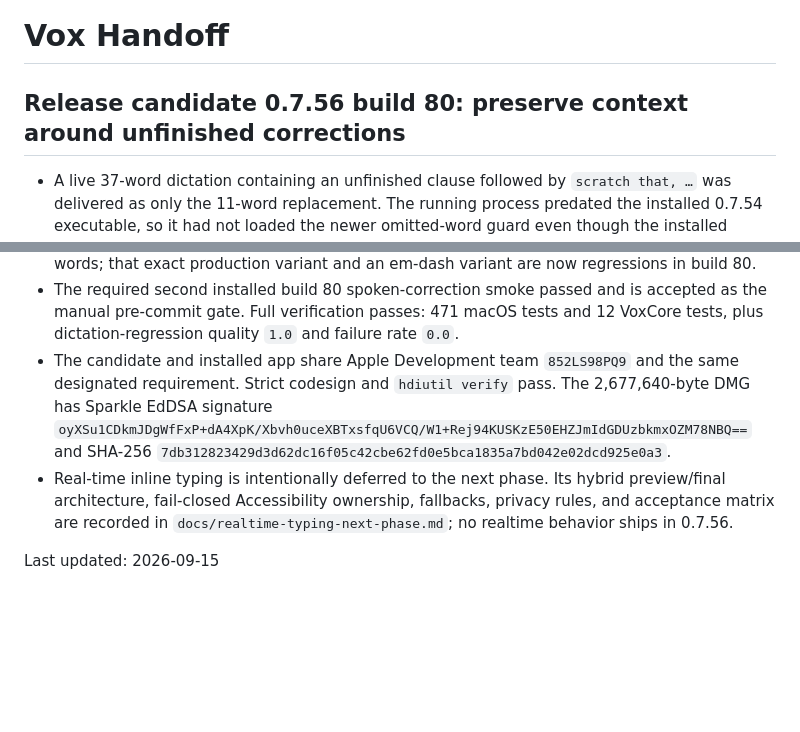
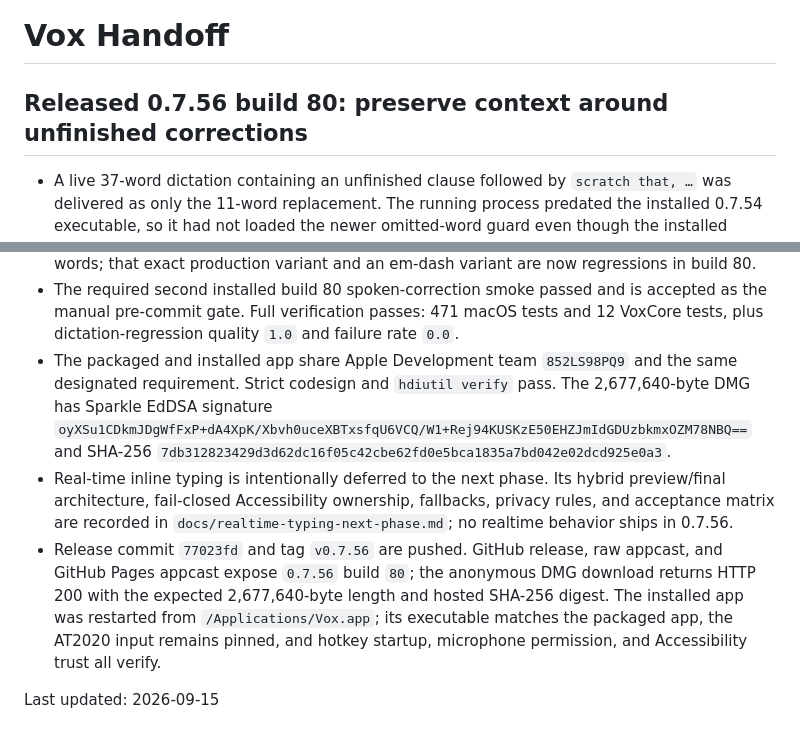
Before and after one commit to andykumeda/vox, a Markdown page: HANDOFF.md, 2 parts joined by grey strips. Drawn GitHub-style; blank space fills up the shorter version.

Commit message:
docs: record 0.7.56 publication

```diff
--- a/HANDOFF.md
+++ b/HANDOFF.md
@@ -1,6 +1,6 @@
 # Vox Handoff
 
-## Release candidate 0.7.56 build 80: preserve context around unfinished corrections
+## Released 0.7.56 build 80: preserve context around unfinished corrections
 
 - A live 37-word dictation containing an unfinished clause followed by
   `scratch that, …` was delivered as only the 11-word replacement. The running
@@ -18,7 +18,7 @@
   accepted as the manual pre-commit gate. Full verification passes: 471 macOS
   tests and 12 VoxCore tests, plus dictation-regression quality `1.0` and
   failure rate `0.0`.
-- The candidate and installed app share Apple Development team `852LS98PQ9`
+- The packaged and installed app share Apple Development team `852LS98PQ9`
   and the same designated requirement. Strict codesign and `hdiutil verify`
   pass. The 2,677,640-byte DMG has Sparkle EdDSA signature
   `oyXSu1CDkmJDgWfFxP+dA4XpK/Xbvh0uceXBTxsfqU6VCQ/W1+Rej94KUSKzE50EHZJmIdGDUzbkmxOZM78NBQ==`
@@ -27,6 +27,13 @@
   hybrid preview/final architecture, fail-closed Accessibility ownership,
   fallbacks, privacy rules, and acceptance matrix are recorded in
   `docs/realtime-typing-next-phase.md`; no realtime behavior ships in 0.7.56.
+- Release commit `77023fd` and tag `v0.7.56` are pushed. GitHub release,
+  raw appcast, and GitHub Pages appcast expose `0.7.56` build `80`; the
+  anonymous DMG download returns HTTP 200 with the expected 2,677,640-byte
+  length and hosted SHA-256 digest. The installed app was restarted from
+  `/Applications/Vox.app`; its executable matches the packaged app, the
+  AT2020 input remains pinned, and hotkey startup, microphone permission, and
+  Accessibility trust all verify.
 
 Last updated: 2026-09-15
 
```
Also changed, not shown: docs/UPDATING.md (+1 -1 lines).
